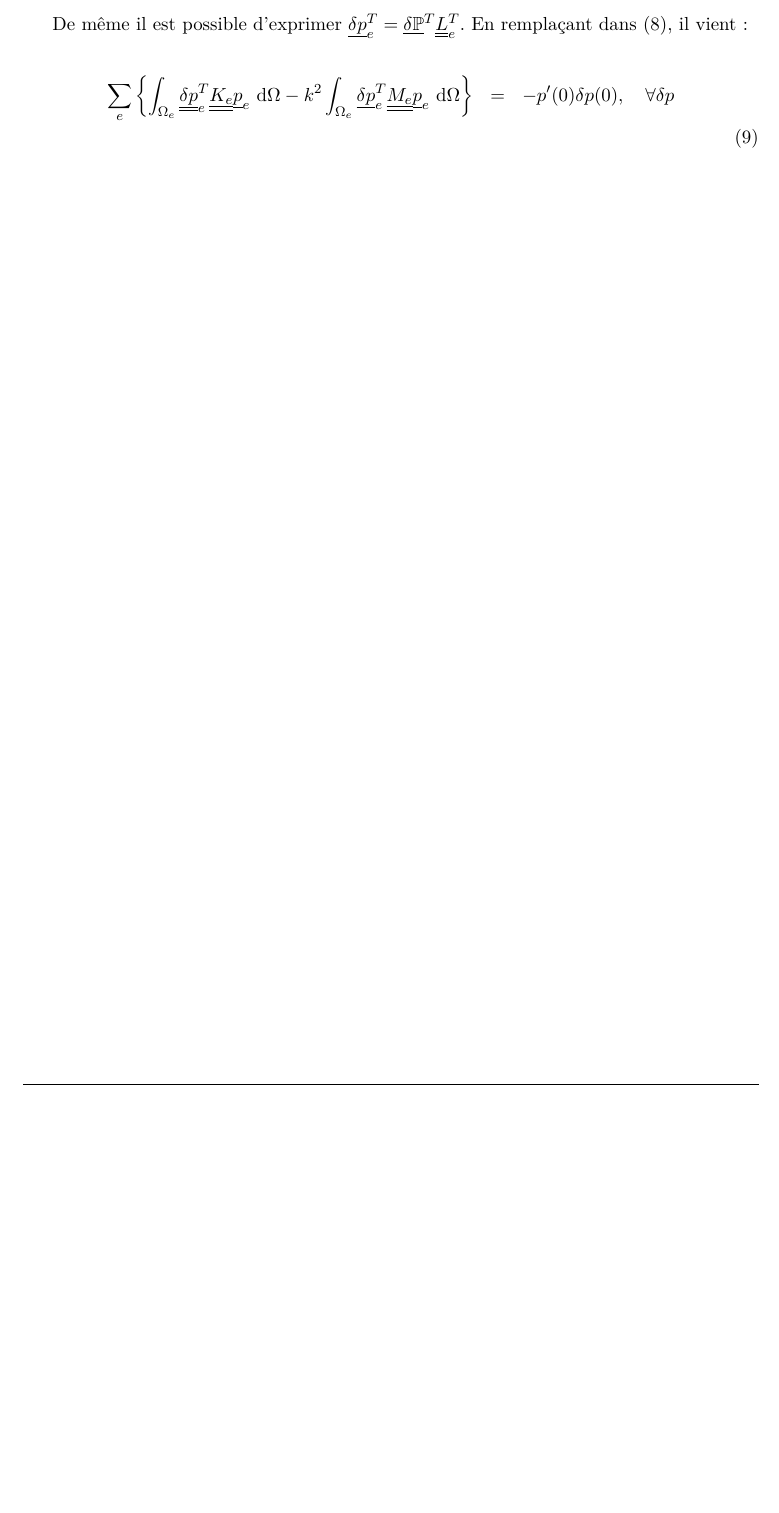
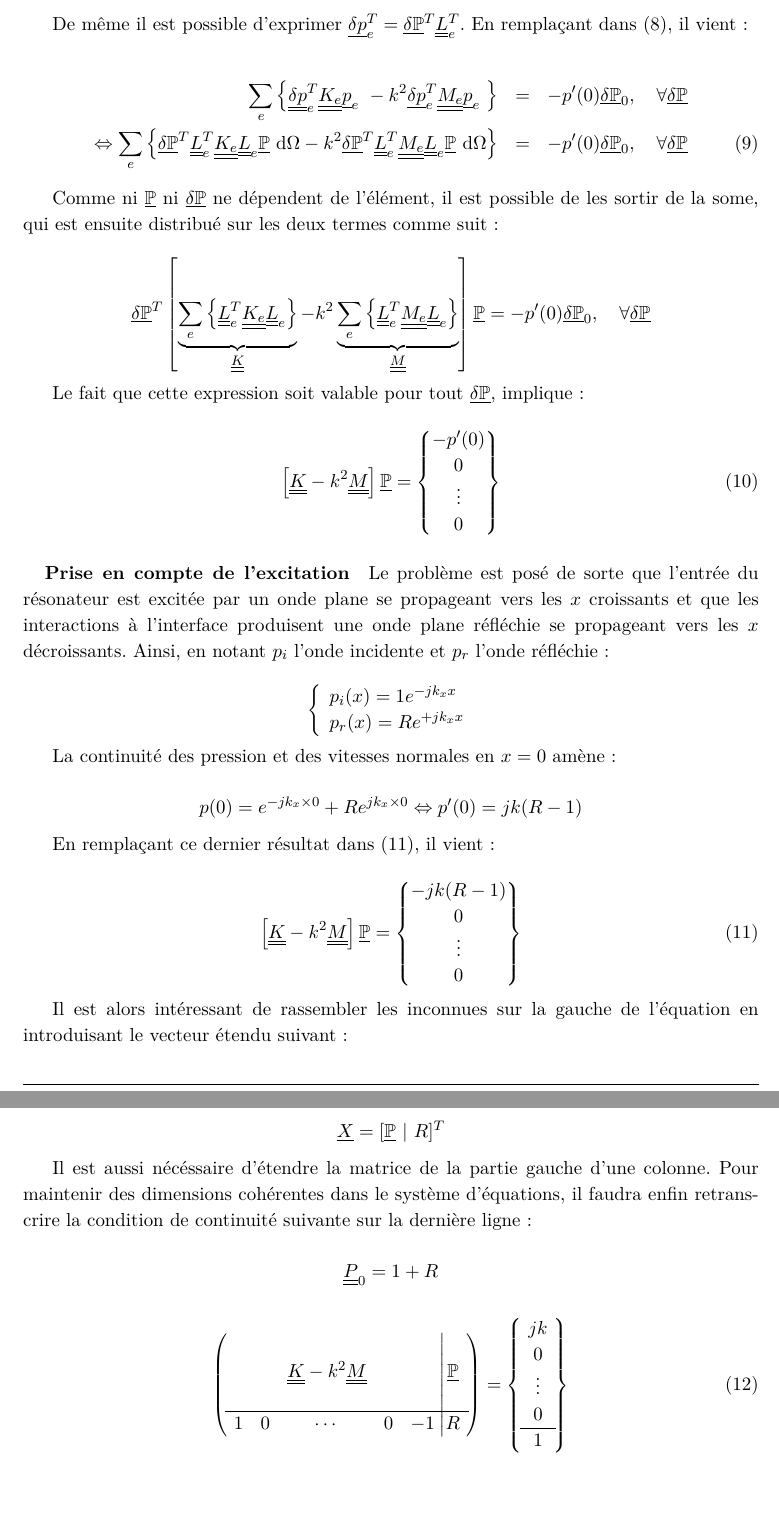
Before and after one commit to Matael/projetM1, a LaTeX document (report/main.tex, which reads report/FEM_1D.tex): part of page 9 of 11 before the commit and two parts of pages 9 and 10 of 12 after it, the two joined at a grey line, cut so that both start at the same text, the shorter picture padded with empty space. Compiled offline with pdfLaTeX.

Commit message:
report:FEM1D: End of first-phase redaction for FEM calculus.

```diff
--- a/report/FEM_1D.tex
+++ b/report/FEM_1D.tex
@@ -145,7 +146,92 @@ De même il est possible d'exprimer $\ul{\DP}_e^T = \GDP^T\uul{L}_e^T$. En rempl
 vient :
 
 \begin{eqnarray}
-    \sum_e \left\{\int_{\Omega_e}
-        \uul{\DP}_e^T\uul{K_e}\ul{p}_e~\dd\Omega - k^2\int_{\Omega_e} \ul{\DP}_e^T\uul{M_e}\ul{p}_e~\dd\Omega \right\}
-        & = & -p'(0)\DP(0), \quad \forall\DP\notag\\
+    \sum_e \left\{
+        \uul{\DP}_e^T\uul{K_e}\ul{p}_e~ - k^2 \ul{\DP}_e^T\uul{M_e}\ul{p}_e~ \right\}
+        & = & -p'(0)\GDP_0, \quad \forall\GDP\notag\\
+	\Leftrightarrow
+    \sum_e \left\{
+	\GDP^T\uul{L}_e^T\uul{K_e}\uul{L}_e\GP~\dd\Omega - k^2 \GDP^T\uul{L}_e^T\uul{M_e}\uul{L}_e\GP~\dd\Omega \right\}
+	& = & -p'(0)\GDP_0, \quad \forall\GDP\label{FEM1D:post_boolean}
 \end{eqnarray}
+
+Comme ni $\GP$ ni $\GDP$ ne dépendent de l'élément, il est possible de les sortir de la some, qui est ensuite distribué
+sur les deux termes comme suit :
+
+\begin{equation*}
+	\GDP^T\left[\underbrace{\sum_e \left\{ \uul{L}_e^T\uul{K_e}\uul{L}_e\right\}}_{\uul{K}}
+	- k^2 \underbrace{\sum_e\left\{\uul{L}_e^T\uul{M_e}\uul{L}_e\right\}}_{\uul{M}}\right]\GP
+	& = & -p'(0)\GDP_0, \quad \forall\GDP
+\end{equation*}
+
+Le fait que cette expression soit valable pour tout $\GDP$, implique :
+
+\begin{equation}
+\left[\uul{K} - k^2\uul{M}\right]\GP = \begin{Bmatrix} - p'(0) \\0\\\vdots\\0\end{Bmatrix} \label{FEM1D:final}
+\end{equation}
+
+\paragraph{Prise en compte de l'excitation}
+Le problème est posé de sorte que l'entrée du résonateur est excitée par un onde plane se propageant vers les $x$
+croissants et que les interactions à l'interface produisent une onde plane réfléchie se propageant vers les $x$
+décroissants. Ainsi, en notant $p_i$ l'onde incidente et $p_r$ l'onde réfléchie :
+
+\begin{equation*}
+	\left\{
+	\begin{array}{l}
+		p_i(x) = 1e^{-jk_xx}\\
+		p_r(x) = Re^{+jk_xx}
+	\end{array}
+	\right.
+\end{equation*}
+
+La continuité des pression et des vitesses normales en $x=0$ amène :
+
+\begin{equation*}
+	p(0) = e^{-jk_x\times0}+Re^{jk_x\times0} \Leftrightarrow p'(0) = jk(R-1)
+\end{equation*}
+
+En remplaçant ce dernier résultat dans~\eqref{FEM1D:final}, il vient :
+
+\begin{equation}
+\left[\uul{K} - k^2\uul{M}\right]\GP = \begin{Bmatrix} -jk(R-1)  \\0\\\vdots\\0\end{Bmatrix} \label{FEM1D:final}
+\end{equation}
+
+Il est alors intéressant de rassembler les inconnues sur la gauche de l'équation en introduisant le vecteur étendu
+suivant :
+
+\begin{equation*}
+	\ul{X} = [\GP ~|~ R]^T
+\end{equation*}
+
+Il est aussi nécéssaire d'étendre la matrice de la partie gauche d'une colonne. Pour maintenir des dimensions cohérentes
+dans le système d'équations, il faudra enfin retranscrire la condition de continuité suivante sur la dernière ligne :
+
+\begin{equation*}
+	\uul{P}_0 = 1 + R
+\end{equation*}
+
+\begin{equation}
+	\left(~
+	\begin{matrix}
+		&&&&\\
+	    & & \uul{K} - k^2\uul{M} & &\\&&&&\\\hline
+		1 & 0 & \cdots & 0 & -1 \\
+	\end{matrix}
+	\right.
+	\left|
+	\begin{matrix}
+		\\
+		\GP\\\\\hline
+		R
+	\end{matrix}
+	~\right) =
+	\left\{~
+	\begin{matrix}
+		jk\\
+		0\\
+		\vdots\\
+		0\\\hline
+		1
+	\end{matrix}
+	~\right\}
+\end{equation}
```
Also changed, not shown: report/FEM_1D.tex (11 more changed lines).
